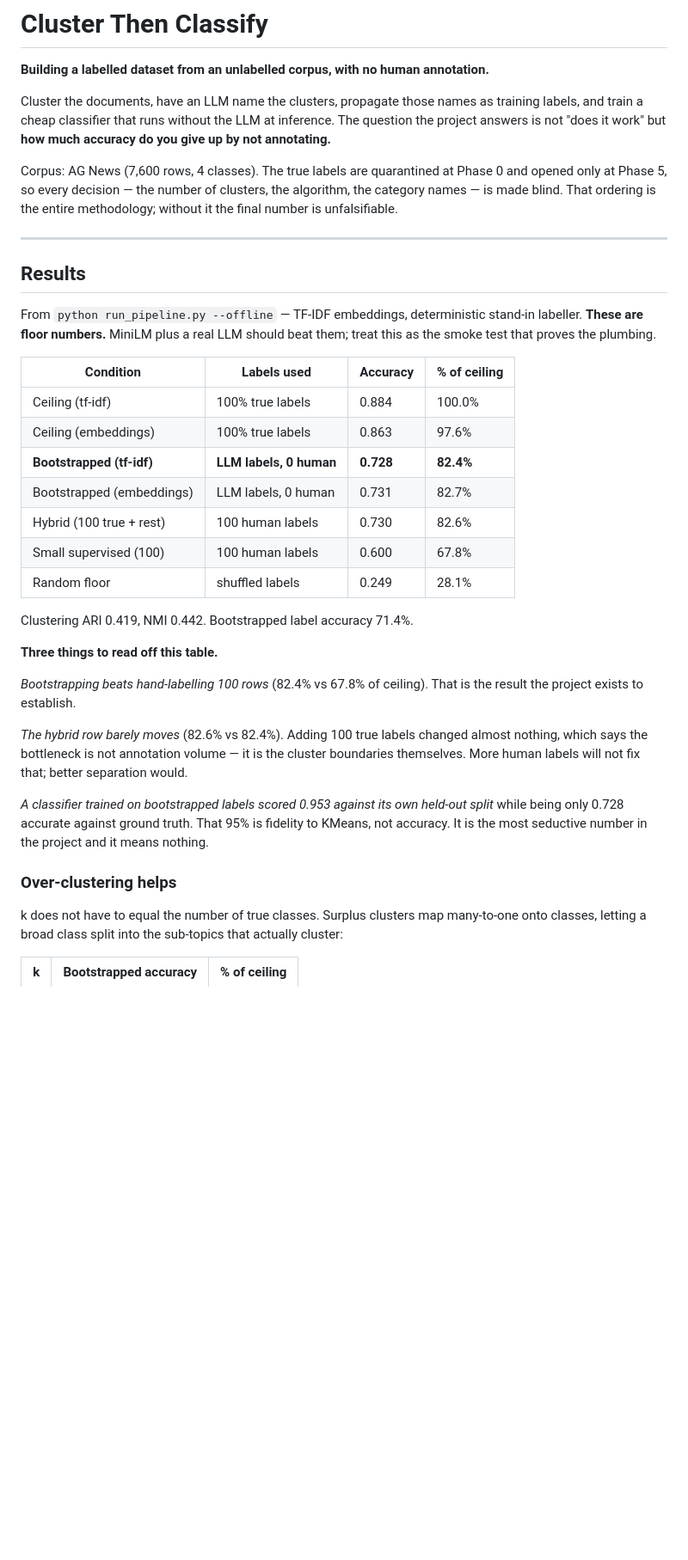
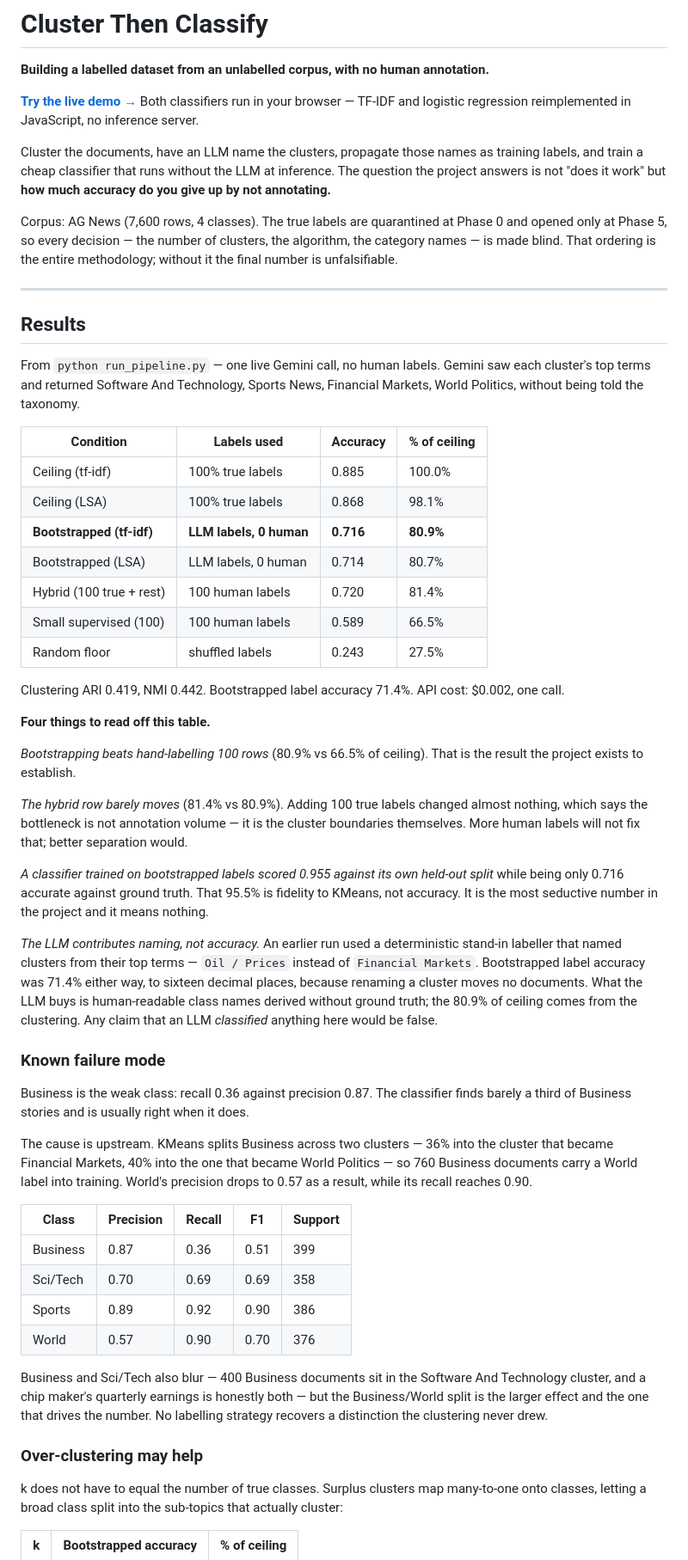
Before and after one commit to idrisrazaballry/Cluster-Then-Classify-LLM-Bootstrapped-Labels-for-an-Unlabeled-Corpus, a Markdown page: README.md, the part around one of its changes. Shown at 86% size. Rendered like a GitHub page; blank space fills up the shorter version.

```diff
--- a/README.md
+++ b/README.md
@@ -1,6 +1,10 @@
 # Cluster Then Classify
 
 **Building a labelled dataset from an unlabelled corpus, with no human annotation.**
+
+[**Try the live demo →**](https://idrisrazaballry.github.io/Cluster-Then-Classify-LLM-Bootstrapped-Labels-for-an-Unlabeled-Corpus/)
+Both classifiers run in your browser — TF-IDF and logistic regression
+reimplemented in JavaScript, no inference server.
 
 Cluster the documents, have an LLM name the clusters, propagate those names as
 training labels, and train a cheap classifier that runs without the LLM at
@@ -16,38 +20,69 @@ methodology; without it the final number is unfalsifiable.
 
 ## Results
 
-From `python run_pipeline.py --offline` — TF-IDF embeddings, deterministic
-stand-in labeller. **These are floor numbers.** MiniLM plus a real LLM should
-beat them; treat this as the smoke test that proves the plumbing.
+From `python run_pipeline.py` — one live Gemini call, no human labels.
+Gemini saw each cluster's top terms and returned Software And Technology,
+Sports News, Financial Markets, World Politics, without being told the taxonomy.
 
 | Condition | Labels used | Accuracy | % of ceiling |
 |---|---|---|---|
-| Ceiling (tf-idf) | 100% true labels | 0.884 | 100.0% |
-| Ceiling (embeddings) | 100% true labels | 0.863 | 97.6% |
-| **Bootstrapped (tf-idf)** | **LLM labels, 0 human** | **0.728** | **82.4%** |
-| Bootstrapped (embeddings) | LLM labels, 0 human | 0.731 | 82.7% |
-| Hybrid (100 true + rest) | 100 human labels | 0.730 | 82.6% |
-| Small supervised (100) | 100 human labels | 0.600 | 67.8% |
-| Random floor | shuffled labels | 0.249 | 28.1% |
+| Ceiling (tf-idf) | 100% true labels | 0.885 | 100.0% |
+| Ceiling (LSA) | 100% true labels | 0.868 | 98.1% |
+| **Bootstrapped (tf-idf)** | **LLM labels, 0 human** | **0.716** | **80.9%** |
+| Bootstrapped (LSA) | LLM labels, 0 human | 0.714 | 80.7% |
+| Hybrid (100 true + rest) | 100 human labels | 0.720 | 81.4% |
+| Small supervised (100) | 100 human labels | 0.589 | 66.5% |
+| Random floor | shuffled labels | 0.243 | 27.5% |
 
 Clustering ARI 0.419, NMI 0.442. Bootstrapped label accuracy 71.4%.
+API cost: $0.002, one call.
 
-**Three things to read off this table.**
+**Four things to read off this table.**
 
-*Bootstrapping beats hand-labelling 100 rows* (82.4% vs 67.8% of ceiling). That
+*Bootstrapping beats hand-labelling 100 rows* (80.9% vs 66.5% of ceiling). That
 is the result the project exists to establish.
 
-*The hybrid row barely moves* (82.6% vs 82.4%). Adding 100 true labels changed
+*The hybrid row barely moves* (81.4% vs 80.9%). Adding 100 true labels changed
 almost nothing, which says the bottleneck is not annotation volume — it is the
 cluster boundaries themselves. More human labels will not fix that; better
 separation would.
 
-*A classifier trained on bootstrapped labels scored 0.953 against its own
-held-out split* while being only 0.728 accurate against ground truth. That 95%
+*A classifier trained on bootstrapped labels scored 0.955 against its own
+held-out split* while being only 0.716 accurate against ground truth. That 95.5%
 is fidelity to KMeans, not accuracy. It is the most seductive number in the
 project and it means nothing.
 
-### Over-clustering helps
+*The LLM contributes naming, not accuracy.* An earlier run used a deterministic
+stand-in labeller that named clusters from their top terms — `Oil / Prices`
+instead of `Financial Markets`. Bootstrapped label accuracy was 71.4% either
+way, to sixteen decimal places, because renaming a cluster moves no documents.
+What the LLM buys is human-readable class names derived without ground truth;
+the 80.9% of ceiling comes from the clustering. Any claim that an LLM
+*classified* anything here would be false.
+
+### Known failure mode
+
+Business is the weak class: recall 0.36 against precision 0.87. The classifier
+finds barely a third of Business stories and is usually right when it does.
+
+The cause is upstream. KMeans splits Business across two clusters — 36% into the
+cluster that became Financial Markets, 40% into the one that became World
+Politics — so 760 Business documents carry a World label into training. World's
+precision drops to 0.57 as a result, while its recall reaches 0.90.
+
+| Class | Precision | Recall | F1 | Support |
+|---|---|---|---|---|
+| Business | 0.87 | 0.36 | 0.51 | 399 |
+| Sci/Tech | 0.70 | 0.69 | 0.69 | 358 |
+| Sports | 0.89 | 0.92 | 0.90 | 386 |
+| World | 0.57 | 0.90 | 0.70 | 376 |
+
+Business and Sci/Tech also blur — 400 Business documents sit in the Software And
+Technology cluster, and a chip maker's quarterly earnings is honestly both — but
+the Business/World split is the larger effect and the one that drives the
+number. No labelling strategy recovers a distinction the clustering never drew.
+
+### Over-clustering may help
 
 k does not have to equal the number of true classes. Surplus clusters map
 many-to-one onto classes, letting a broad class split into the sub-topics that
```
Also changed, not shown: other parts of README.md (+53 -41 lines).
